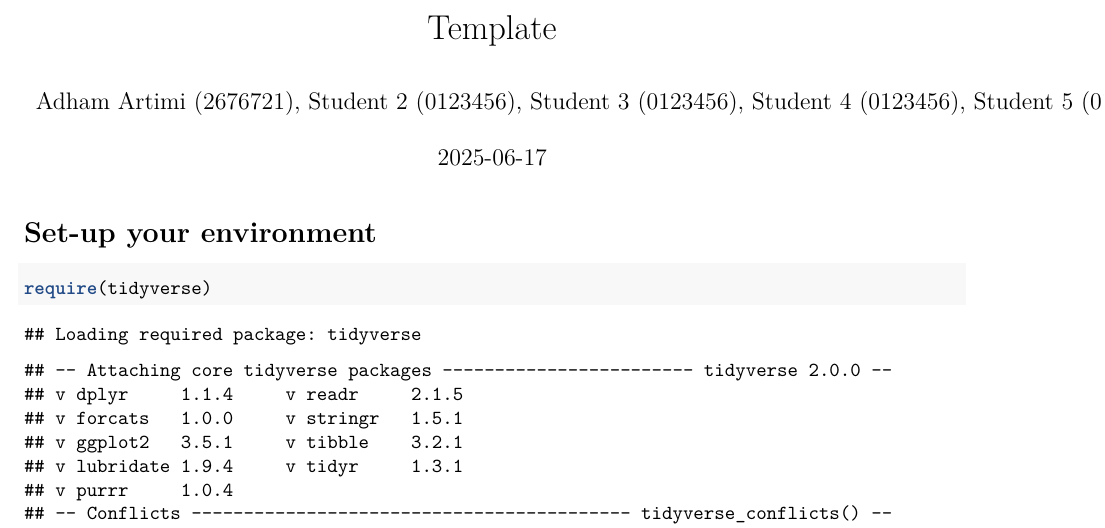
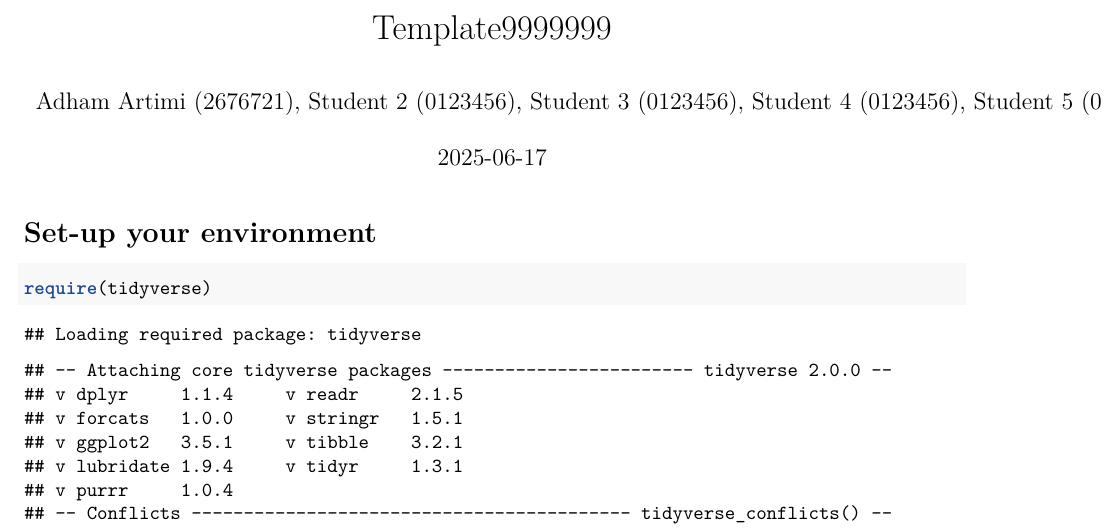
Before and after one commit to Adhamartimi/ProgrammingForEcon-Tutorial-3-group-4, an R Markdown document (Template_Assignment.Rmd): part of page 1 of 4, cut at the place of the change. Rendered offline with R 4.5, knitr and Pandoc, then LaTeX, with nearby package versions.

Commit message:
Update Template_Assignment.Rmd

```diff
--- a/Template_Assignment.Rmd
+++ b/Template_Assignment.Rmd
@@ -1,5 +1,5 @@
 ---
-title: "Template"
+title: "Template9999999"
 author: "Adham Artimi (2676721), Student 2 (0123456), Student 3 (0123456), Student 4 (0123456), Student 5 (0123456), Student 6 (0123456), Student 7 (0123456) "
 date: "`r Sys.Date()`"
 output: pdf_document
```
